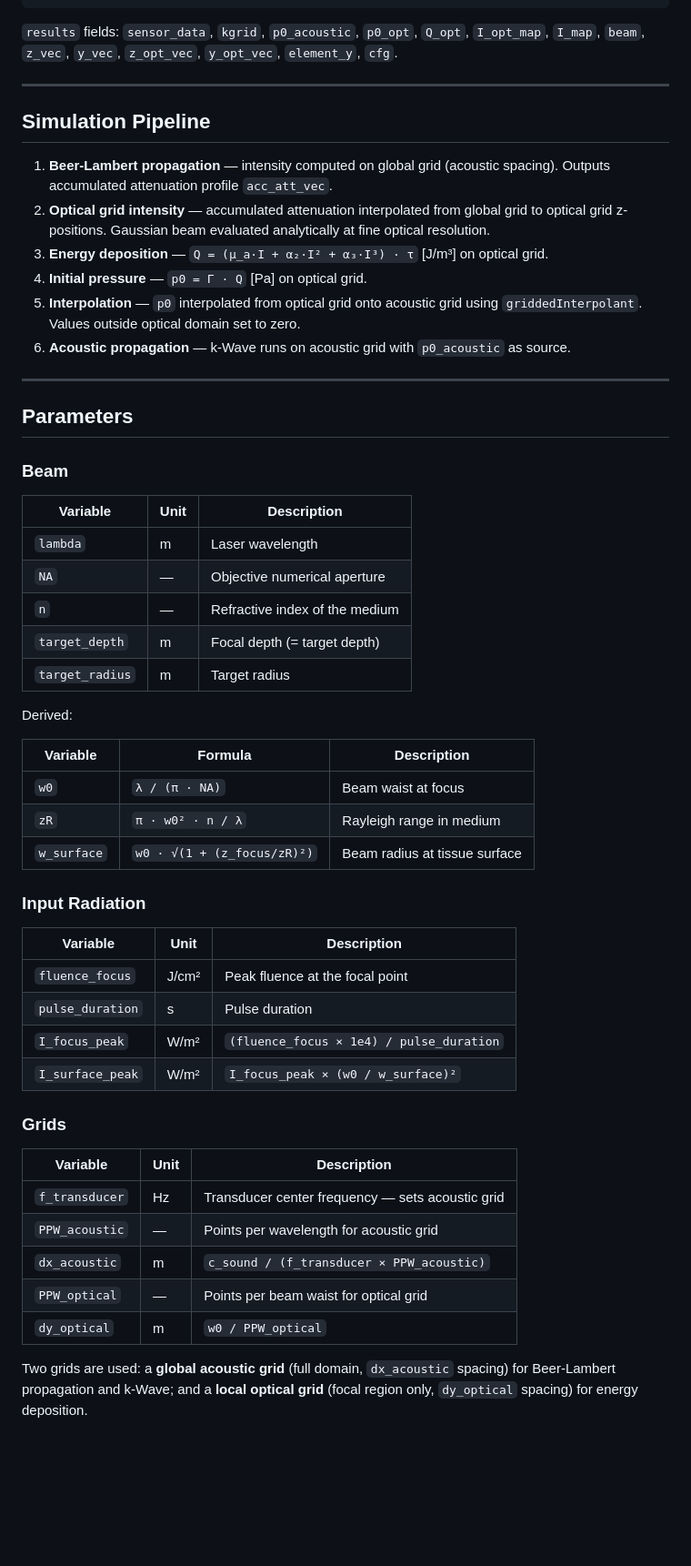
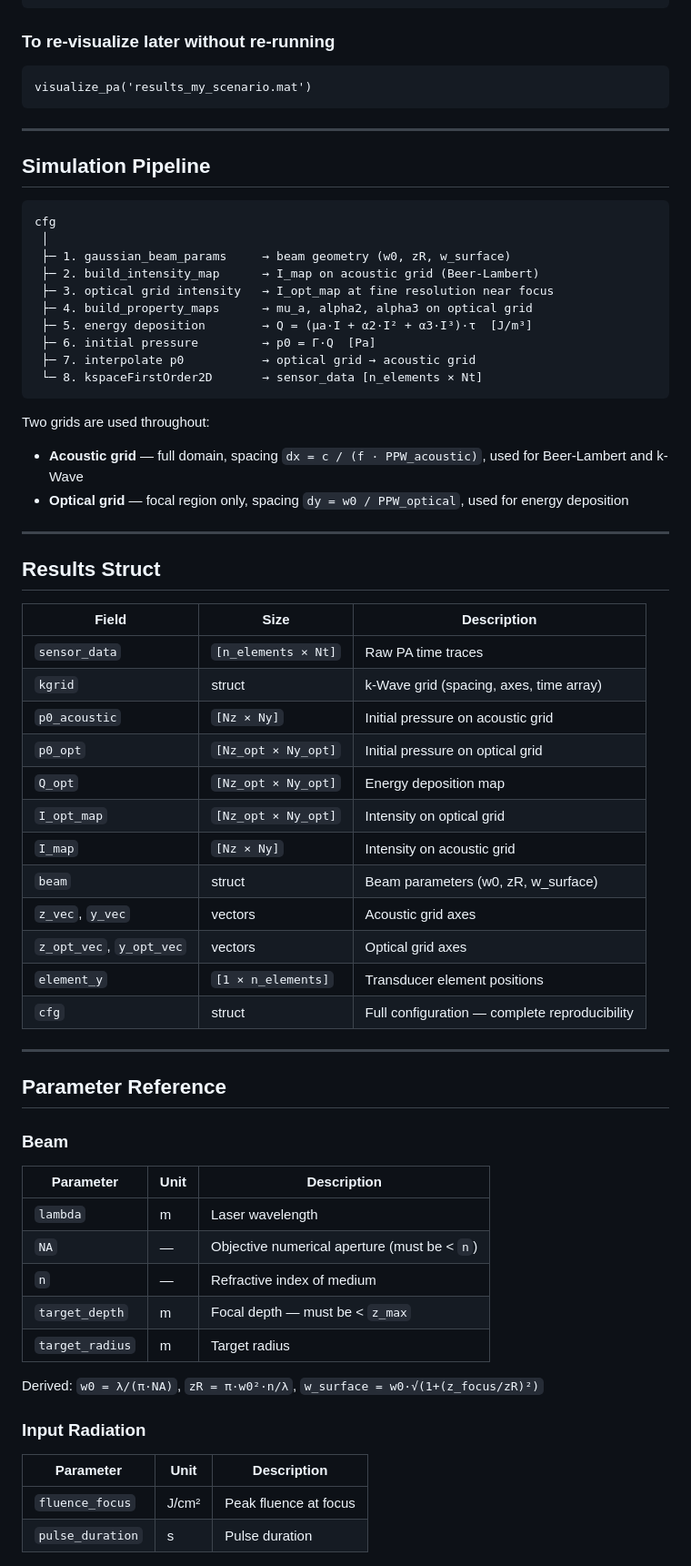
Before and after one commit to arayit/photoacoustic-simulations, a Markdown page: kwave_sims/README.md, the part around one of its changes. Shown at 91% size. Drawn GitHub-style; blank space fills up the shorter version.

Commit message:
update README: reflect current engine, add new scenario recipe

````diff
--- a/kwave_sims/README.md
+++ b/kwave_sims/README.md
@@ -27,59 +91,71 @@ load('my_results.mat', 'results');
 visualize_pa(results);
 ```
 
-`results` fields: `sensor_data`, `kgrid`, `p0_acoustic`, `p0_opt`, `Q_opt`, `I_opt_map`, `I_map`, `beam`, `z_vec`, `y_vec`, `z_opt_vec`, `y_opt_vec`, `element_y`, `cfg`.
+### To re-visualize later without re-running
+
+```matlab
+visualize_pa('results_my_scenario.mat')
+```
 
 ---
 
 ## Simulation Pipeline
 
-1. **Beer-Lambert propagation** — intensity computed on global grid (acoustic spacing). Outputs accumulated attenuation profile `acc_att_vec`.
-2. **Optical grid intensity** — accumulated attenuation interpolated from global grid to optical grid z-positions. Gaussian beam evaluated analytically at fine optical resolution.
-3. **Energy deposition** — `Q = (μ_a·I + α₂·I² + α₃·I³) · τ` [J/m³] on optical grid.
-4. **Initial pressure** — `p0 = Γ · Q` [Pa] on optical grid.
-5. **Interpolation** — `p0` interpolated from optical grid onto acoustic grid using `griddedInterpolant`. Values outside optical domain set to zero.
-6. **Acoustic propagation** — k-Wave runs on acoustic grid with `p0_acoustic` as source.
+```
+cfg
+ │
+ ├─ 1. gaussian_beam_params     → beam geometry (w0, zR, w_surface)
+ ├─ 2. build_intensity_map      → I_map on acoustic grid (Beer-Lambert)
+ ├─ 3. optical grid intensity   → I_opt_map at fine resolution near focus
+ ├─ 4. build_property_maps      → mu_a, alpha2, alpha3 on optical grid
+ ├─ 5. energy deposition        → Q = (μa·I + α2·I² + α3·I³)·τ  [J/m³]
+ ├─ 6. initial pressure         → p0 = Γ·Q  [Pa]
+ ├─ 7. interpolate p0           → optical grid → acoustic grid
+ └─ 8. kspaceFirstOrder2D       → sensor_data [n_elements × Nt]
+```
+
+Two grids are used throughout:
+- **Acoustic grid** — full domain, spacing `dx = c / (f · PPW_acoustic)`, used for Beer-Lambert and k-Wave
+- **Optical grid** — focal region only, spacing `dy = w0 / PPW_optical`, used for energy deposition
 
 ---
 
-## Parameters
+## Results Struct
+
+| Field | Size | Description |
+|-------|------|-------------|
+| `sensor_data` | `[n_elements × Nt]` | Raw PA time traces |
+| `kgrid` | struct | k-Wave grid (spacing, axes, time array) |
+| `p0_acoustic` | `[Nz × Ny]` | Initial pressure on acoustic grid |
+| `p0_opt` | `[Nz_opt × Ny_opt]` | Initial pressure on optical grid |
+| `Q_opt` | `[Nz_opt × Ny_opt]` | Energy deposition map |
+| `I_opt_map` | `[Nz_opt × Ny_opt]` | Intensity on optical grid |
+| `I_map` | `[Nz × Ny]` | Intensity on acoustic grid |
+| `beam` | struct | Beam parameters (w0, zR, w_surface) |
+| `z_vec`, `y_vec` | vectors | Acoustic grid axes |
+| `z_opt_vec`, `y_opt_vec` | vectors | Optical grid axes |
+| `element_y` | `[1 × n_elements]` | Transducer element positions |
+| `cfg` | struct | Full configuration — complete reproducibility |
+
+---
+
+## Parameter Reference
 
 ### Beam
 
-| Variable | Unit | Description |
-|----------|------|-------------|
+| Parameter | Unit | Description |
+|-----------|------|-------------|
 | `lambda` | m | Laser wavelength |
-| `NA` | — | Objective numerical aperture |
-| `n` | — | Refractive index of the medium |
-| `target_depth` | m | Focal depth (= target depth) |
+| `NA` | — | Objective numerical aperture (must be < `n`) |
+| `n` | — | Refractive index of medium |
+| `target_depth` | m | Focal depth — must be < `z_max` |
 | `target_radius` | m | Target radius |
 
-Derived:
-
-| Variable | Formula | Description |
-|----------|---------|-------------|
-| `w0` | `λ / (π · NA)` | Beam waist at focus |
-| `zR` | `π · w0² · n / λ` | Rayleigh range in medium |
-| `w_surface` | `w0 · √(1 + (z_focus/zR)²)` | Beam radius at tissue surface |
+Derived: `w0 = λ/(π·NA)`, `zR = π·w0²·n/λ`, `w_surface = w0·√(1+(z_focus/zR)²)`
 
 ### Input Radiation
 
-| Variable | Unit | Description |
-|----------|------|-------------|
-| `fluence_focus` | J/cm² | Peak fluence at the focal point |
+| Parameter | Unit | Description |
+|-----------|------|-------------|
+| `fluence_focus` | J/cm² | Peak fluence at focus |
 | `pulse_duration` | s | Pulse duration |
-| `I_focus_peak` | W/m² | `(fluence_focus × 1e4) / pulse_duration` |
-| `I_surface_peak` | W/m² | `I_focus_peak × (w0 / w_surface)²` |
-
-### Grids
-
-| Variable | Unit | Description |
-|----------|------|-------------|
-| `f_transducer` | Hz | Transducer center frequency — sets acoustic grid |
-| `PPW_acoustic` | — | Points per wavelength for acoustic grid |
-| `dx_acoustic` | m | `c_sound / (f_transducer × PPW_acoustic)` |
-| `PPW_optical` | — | Points per beam waist for optical grid |
-| `dy_optical` | m | `w0 / PPW_optical` |
-
-Two grids are used: a **global acoustic grid** (full domain, `dx_acoustic` spacing) for Beer-Lambert propagation and k-Wave; and a **local optical grid** (focal region only, `dy_optical` spacing) for energy deposition.
-
````
Also changed, not shown: other parts of kwave_sims/README.md (+109 -65 lines).
